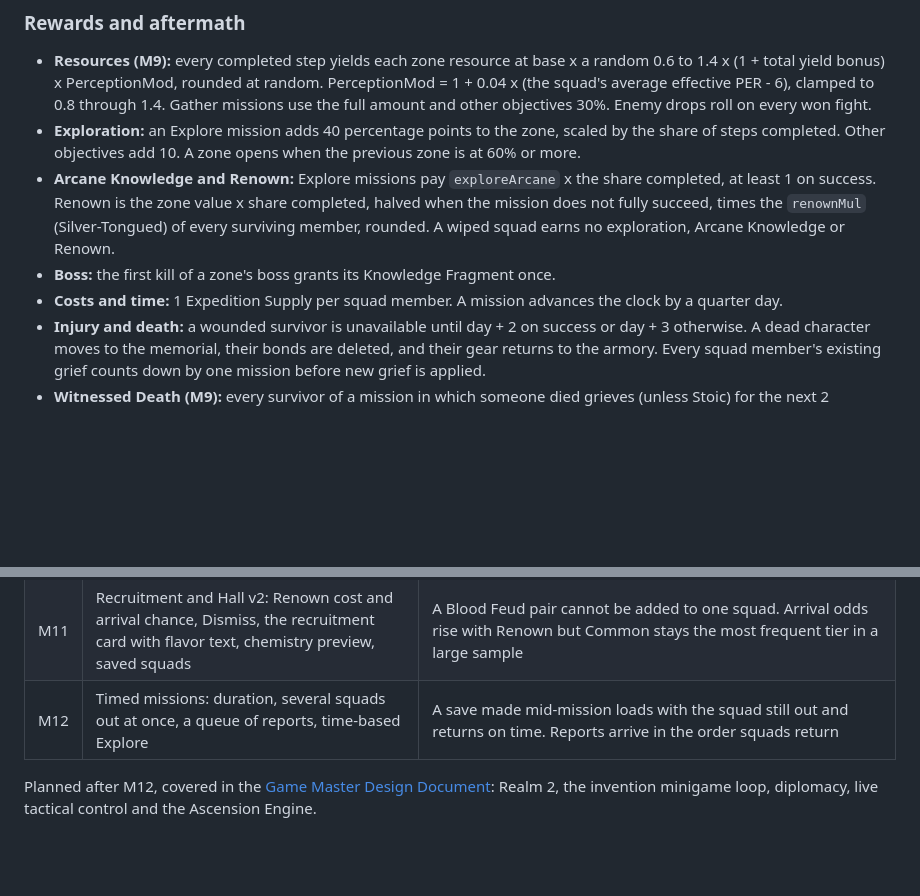
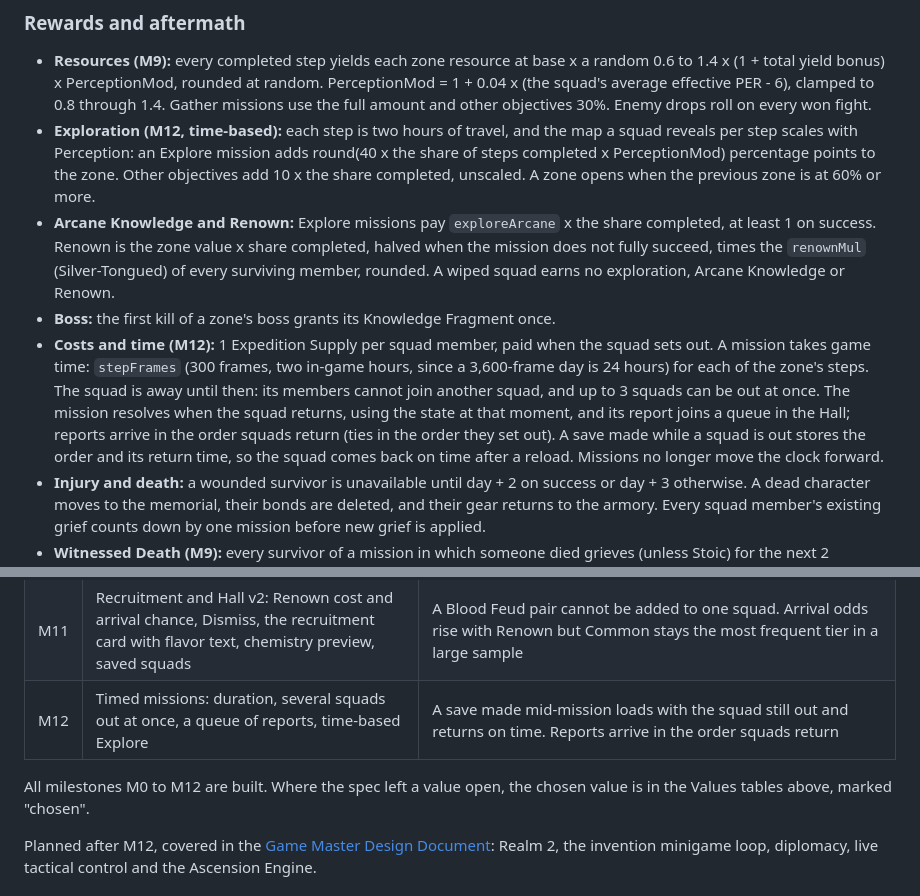
Before and after one commit to suwechue/first-repo, a Markdown page: docs/SPEC.md, 2 parts joined by grey strips. Drawn GitHub-style; blank space fills up the shorter version.

Commit message:
docs: Systems reference for M12 (timed missions, squads away, report queue, time-based Explore)
Co-Authored-By: Claude Opus 5.5 <noreply@anthropic.com>

```diff
--- a/docs/SPEC.md
+++ b/docs/SPEC.md
@@ -328,10 +328,10 @@ P_{injury} = Closeness \cdot 0.35 \cdot (1 - ConMod) \cdot (1 - ArmorMod)
 ### Rewards and aftermath
 
 - **Resources (M9):** every completed step yields each zone resource at base x a random 0.6 to 1.4 x (1 + total yield bonus) x PerceptionMod, rounded at random. PerceptionMod = 1 + 0.04 x (the squad's average effective PER - 6), clamped to 0.8 through 1.4. Gather missions use the full amount and other objectives 30%. Enemy drops roll on every won fight.
-- **Exploration:** an Explore mission adds 40 percentage points to the zone, scaled by the share of steps completed. Other objectives add 10. A zone opens when the previous zone is at 60% or more.
+- **Exploration (M12, time-based):** each step is two hours of travel, and the map a squad reveals per step scales with Perception: an Explore mission adds round(40 x the share of steps completed x PerceptionMod) percentage points to the zone. Other objectives add 10 x the share completed, unscaled. A zone opens when the previous zone is at 60% or more.
 - **Arcane Knowledge and Renown:** Explore missions pay `exploreArcane` x the share completed, at least 1 on success. Renown is the zone value x share completed, halved when the mission does not fully succeed, times the `renownMul` (Silver-Tongued) of every surviving member, rounded. A wiped squad earns no exploration, Arcane Knowledge or Renown.
 - **Boss:** the first kill of a zone's boss grants its Knowledge Fragment once.
-- **Costs and time:** 1 Expedition Supply per squad member. A mission advances the clock by a quarter day.
+- **Costs and time (M12):** 1 Expedition Supply per squad member, paid when the squad sets out. A mission takes game time: `stepFrames` (300 frames, two in-game hours, since a 3,600-frame day is 24 hours) for each of the zone's steps. The squad is away until then: its members cannot join another squad, and up to 3 squads can be out at once. The mission resolves when the squad returns, using the state at that moment, and its report joins a queue in the Hall; reports arrive in the order squads return (ties in the order they set out). A save made while a squad is out stores the order and its return time, so the squad comes back on time after a reload. Missions no longer move the clock forward.
 - **Injury and death:** a wounded survivor is unavailable until day + 2 on success or day + 3 otherwise. A dead character moves to the memorial, their bonds are deleted, and their gear returns to the armory. Every squad member's existing grief counts down by one mission before new grief is applied.
 - **Witnessed Death (M9):** every survivor of a mission in which someone died grieves (unless Stoic) for the next 2 missions, or 3 if their bond with the dead was 41 or more. The survivors of that mission each gain +10 bond with each other, once per mission. Grief multiplies Combat Power by 0.85.
 - **Bonds (M9):** after a mission each surviving pair gains round(BaseGain x TraitCompat x Outcome), clamped to -100 through +100. BaseGain comes from the mission's Closeness, the highest Closeness of any fight in it (0 if there was no fight): under 0.3 gives 3, 0.3 to 0.6 gives 6, 0.6 to 0.85 gives 10, and over 0.85 gives 18. TraitCompat is 0.7 if the pair has any clashing trait pair, else 1.25 if it has a synergizing pair, else 1. Outcome is 1 on success and 0.6 otherwise. A death applies Witnessed Death on top.
@@ -580,6 +580,8 @@ Claude Code should build these milestones in order and stop after each one: run
 | M11 | Recruitment and Hall v2: Renown cost and arrival chance, Dismiss, the recruitment card with flavor text, chemistry preview, saved squads | A Blood Feud pair cannot be added to one squad. Arrival odds rise with Renown but Common stays the most frequent tier in a large sample |
 | M12 | Timed missions: duration, several squads out at once, a queue of reports, time-based Explore | A save made mid-mission loads with the squad still out and returns on time. Reports arrive in the order squads return |
 
+All milestones M0 to M12 are built. Where the spec left a value open, the chosen value is in the Values tables above, marked "chosen".
+
 Planned after M12, covered in the [Game Master Design Document](https://claude.ai/code/artifact/a9895bb6-fc48-4db7-bce9-b1712485a348): Realm 2, the invention minigame loop, diplomacy, live tactical control and the Ascension Engine.
 
 ## Tests, tools and the first prompt
```
